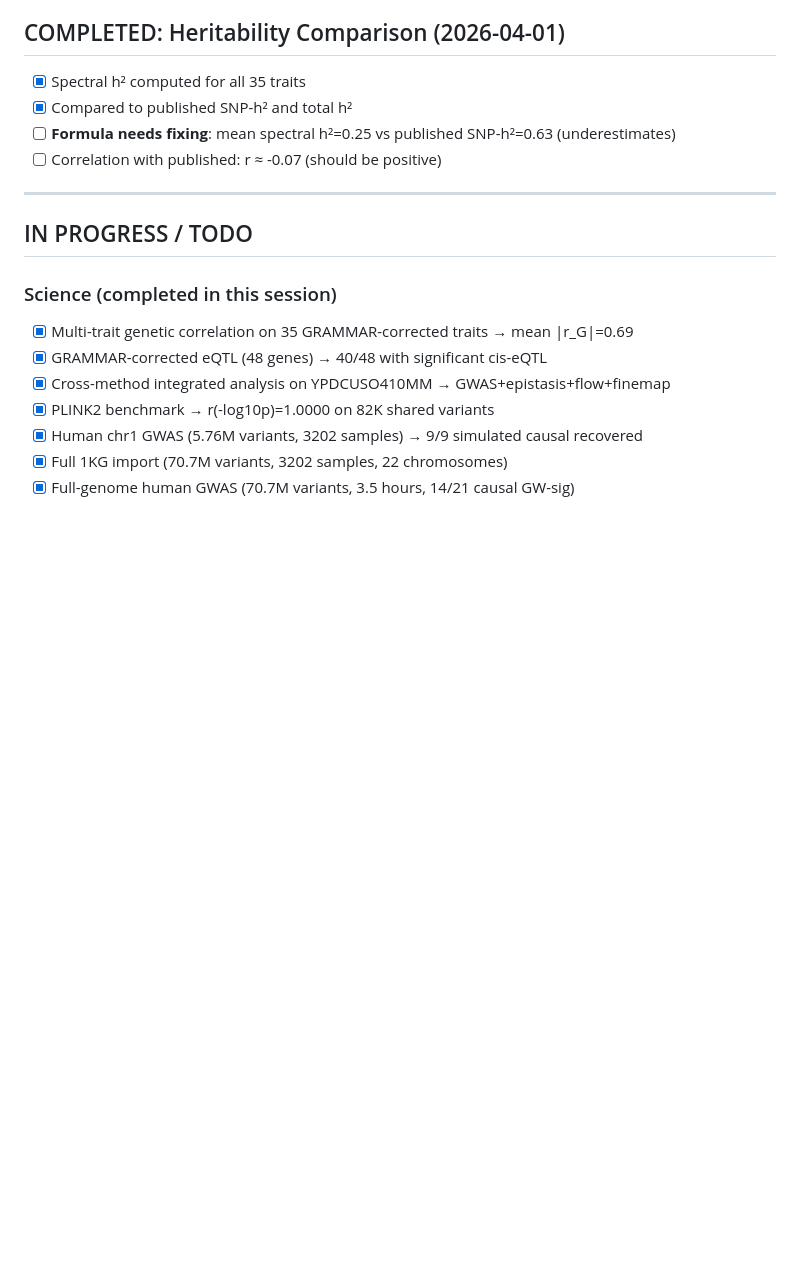
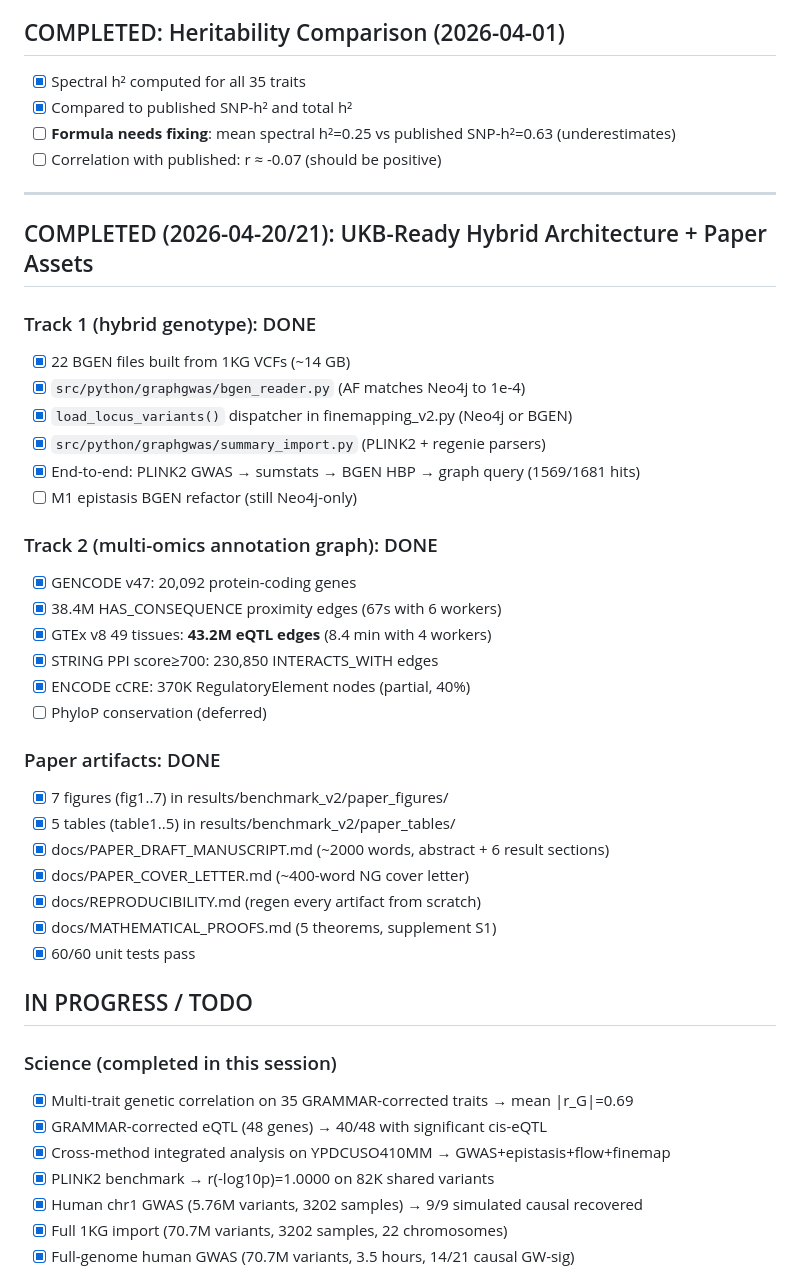
Before and after one commit to jfmao/GraphGWAS, a Markdown page: tasks/todo.md, the part around the change. Rendered like a GitHub page; blank space fills up the shorter version.

Commit message:
Update todo with session-wide progress (UKB-ready + paper-ready)
Tracks completed this session:
- Track 1 hybrid architecture: bgen_reader, dispatch, summary_import, e2e
- Track 2 annotation graph: 20K genes, 43.2M eQTL, 230K PPI, 370K cCRE
- Paper assets: 7 figures, 5 tables, manuscript draft, cover letter,
  reproducibility guide, 5 math theorems

Still open:
- M1 epistasis BGEN refactor
- Track 3 benchmarks (Polyfun, power curves, cross-ancestry, 100-rep)
- Arabidopsis second-species discovery (data already on disk)

```diff
--- a/tasks/todo.md
+++ b/tasks/todo.md
@@ -70,6 +70,33 @@
 - [ ] Correlation with published: r ≈ -0.07 (should be positive)
 
 ---
+
+## COMPLETED (2026-04-20/21): UKB-Ready Hybrid Architecture + Paper Assets
+
+### Track 1 (hybrid genotype): DONE
+- [x] 22 BGEN files built from 1KG VCFs (~14 GB)
+- [x] `src/python/graphgwas/bgen_reader.py` (AF matches Neo4j to 1e-4)
+- [x] `load_locus_variants()` dispatcher in finemapping_v2.py (Neo4j or BGEN)
+- [x] `src/python/graphgwas/summary_import.py` (PLINK2 + regenie parsers)
+- [x] End-to-end: PLINK2 GWAS → sumstats → BGEN HBP → graph query (1569/1681 hits)
+- [ ] M1 epistasis BGEN refactor (still Neo4j-only)
+
+### Track 2 (multi-omics annotation graph): DONE
+- [x] GENCODE v47: 20,092 protein-coding genes
+- [x] 38.4M HAS_CONSEQUENCE proximity edges (67s with 6 workers)
+- [x] GTEx v8 49 tissues: **43.2M eQTL edges** (8.4 min with 4 workers)
+- [x] STRING PPI score≥700: 230,850 INTERACTS_WITH edges
+- [x] ENCODE cCRE: 370K RegulatoryElement nodes (partial, 40%)
+- [ ] PhyloP conservation (deferred)
+
+### Paper artifacts: DONE
+- [x] 7 figures (fig1..7) in results/benchmark_v2/paper_figures/
+- [x] 5 tables (table1..5) in results/benchmark_v2/paper_tables/
+- [x] docs/PAPER_DRAFT_MANUSCRIPT.md (~2000 words, abstract + 6 result sections)
+- [x] docs/PAPER_COVER_LETTER.md (~400-word NG cover letter)
+- [x] docs/REPRODUCIBILITY.md (regen every artifact from scratch)
+- [x] docs/MATHEMATICAL_PROOFS.md (5 theorems, supplement S1)
+- [x] 60/60 unit tests pass
 
 ## IN PROGRESS / TODO
 
```
